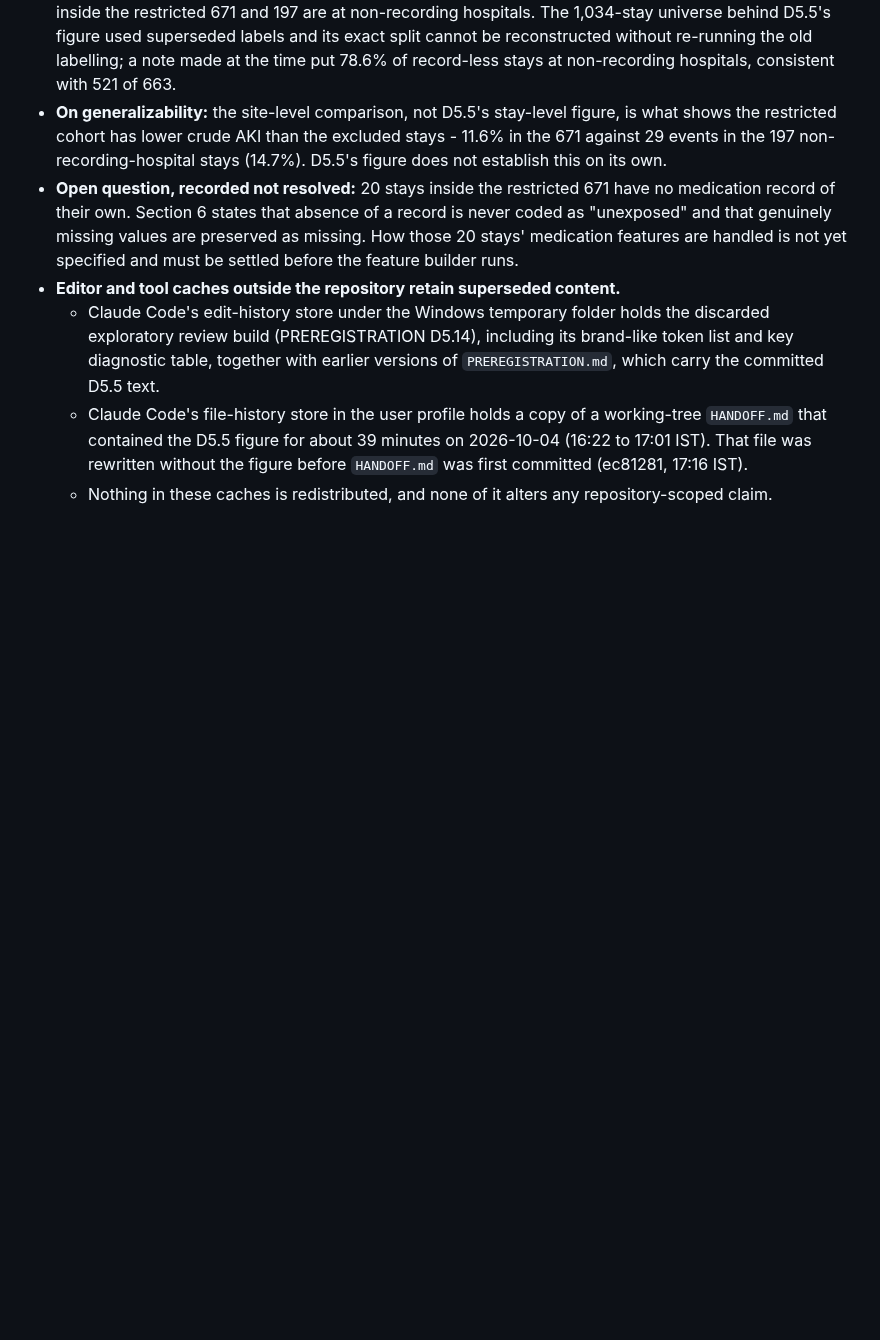
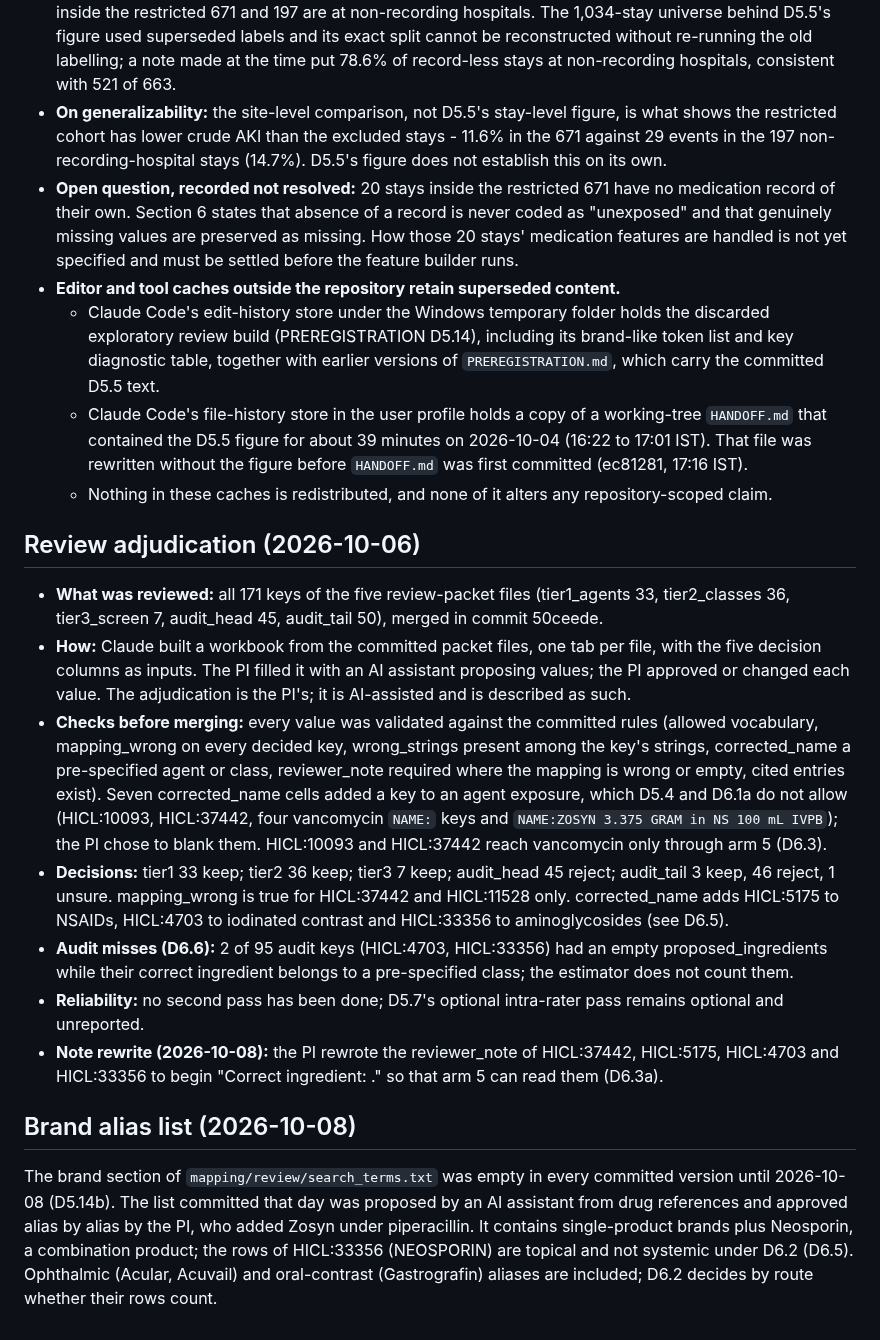
Before and after one commit to drvnv2000-lab/polysafe, a Markdown page: DATA_REPORT.md, the part around the change. Rendered like a GitHub page; blank space fills up the shorter version.

Commit message:
DATA_REPORT: review adjudication and brand alias list provenance
Co-Authored-By: Claude Opus 5.5 <noreply@anthropic.com>

```diff
--- a/DATA_REPORT.md
+++ b/DATA_REPORT.md
@@ -221,3 +221,44 @@ drives and user folders, editor histories and the working-session transcripts.
     before `HANDOFF.md` was first committed (ec81281, 17:16 IST).
   - Nothing in these caches is redistributed, and none of it alters any
     repository-scoped claim.
+
+## Review adjudication (2026-10-06)
+
+- **What was reviewed:** all 171 keys of the five review-packet files
+  (tier1_agents 33, tier2_classes 36, tier3_screen 7, audit_head 45,
+  audit_tail 50), merged in commit 50ceede.
+- **How:** Claude built a workbook from the committed packet files, one tab per
+  file, with the five decision columns as inputs. The PI filled it with an AI
+  assistant proposing values; the PI approved or changed each value. The
+  adjudication is the PI's; it is AI-assisted and is described as such.
+- **Checks before merging:** every value was validated against the committed
+  rules (allowed vocabulary, mapping_wrong on every decided key, wrong_strings
+  present among the key's strings, corrected_name a pre-specified agent or
+  class, reviewer_note required where the mapping is wrong or empty, cited
+  entries exist). Seven corrected_name cells added a key to an agent exposure,
+  which D5.4 and D6.1a do not allow (HICL:10093, HICL:37442, four vancomycin
+  `NAME:` keys and `NAME:ZOSYN 3.375 GRAM in NS 100 mL IVPB`); the PI chose to
+  blank them. HICL:10093 and HICL:37442 reach vancomycin only through arm 5
+  (D6.3).
+- **Decisions:** tier1 33 keep; tier2 36 keep; tier3 7 keep; audit_head 45
+  reject; audit_tail 3 keep, 46 reject, 1 unsure. mapping_wrong is true for
+  HICL:37442 and HICL:11528 only. corrected_name adds HICL:5175 to NSAIDs,
+  HICL:4703 to iodinated contrast and HICL:33356 to aminoglycosides (see D6.5).
+- **Audit misses (D6.6):** 2 of 95 audit keys (HICL:4703, HICL:33356) had an
+  empty proposed_ingredients while their correct ingredient belongs to a
+  pre-specified class; the estimator does not count them.
+- **Reliability:** no second pass has been done; D5.7's optional intra-rater
+  pass remains optional and unreported.
+- **Note rewrite (2026-10-08):** the PI rewrote the reviewer_note of
+  HICL:37442, HICL:5175, HICL:4703 and HICL:33356 to begin "Correct
+  ingredient: <name>." so that arm 5 can read them (D6.3a).
+
+## Brand alias list (2026-10-08)
+
+The brand section of `mapping/review/search_terms.txt` was empty in every
+committed version until 2026-10-08 (D5.14b). The list committed that day was
+proposed by an AI assistant from drug references and approved alias by alias by
+the PI, who added Zosyn under piperacillin. It contains single-product brands
+plus Neosporin, a combination product; the rows of HICL:33356 (NEOSPORIN) are
+topical and not systemic under D6.2 (D6.5). Ophthalmic (Acular, Acuvail) and oral-contrast (Gastrografin) aliases are
+included; D6.2 decides by route whether their rows count.
```
